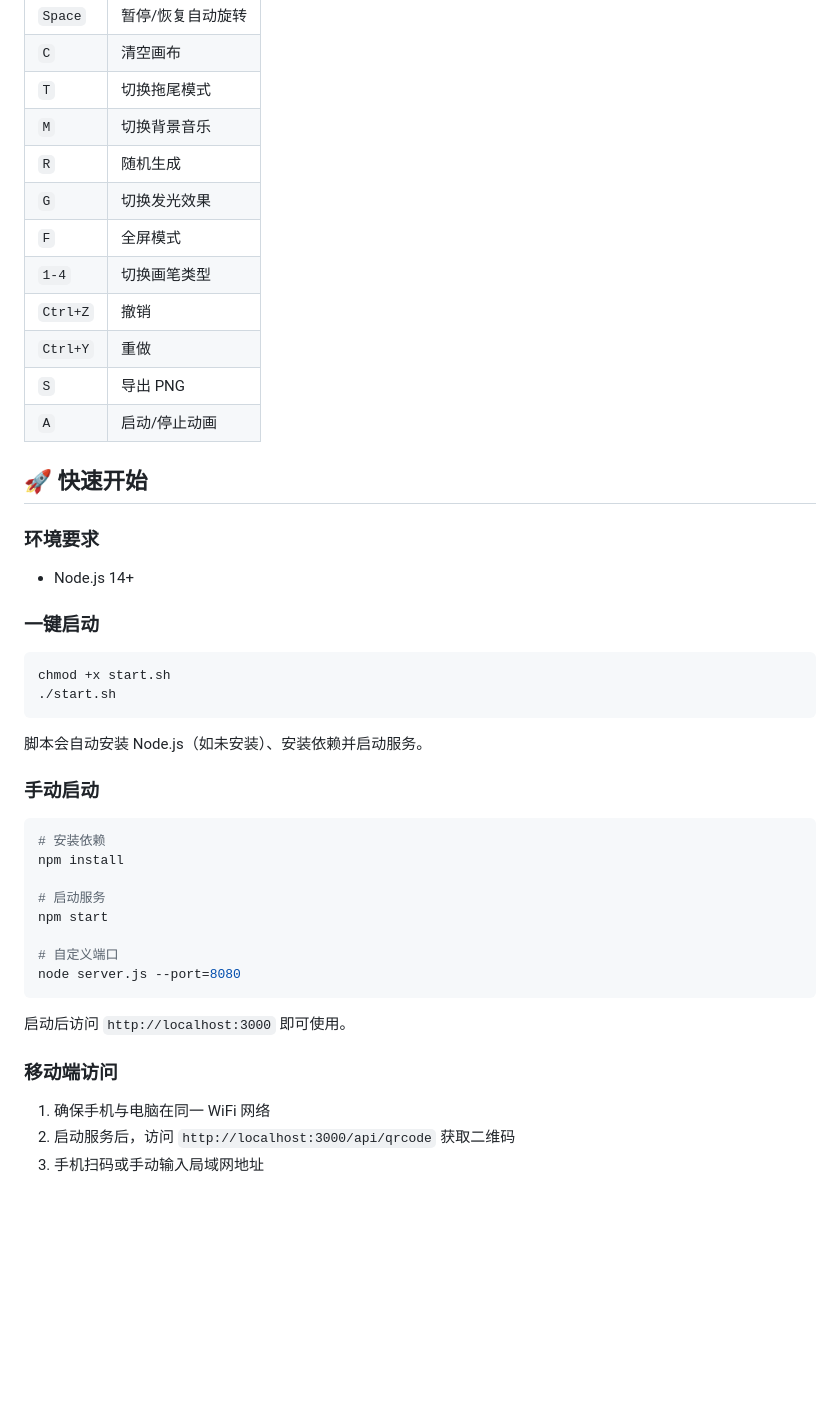
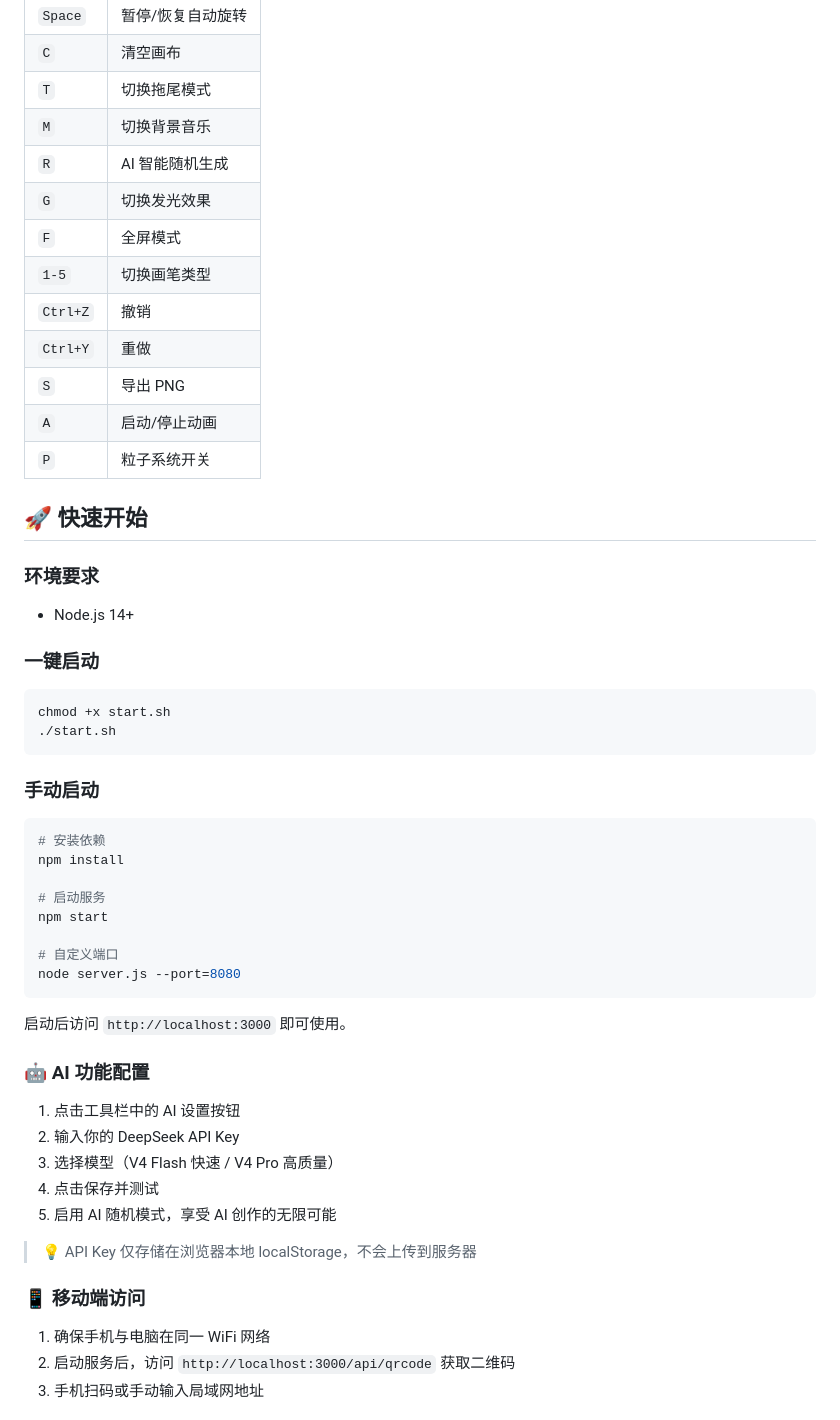
Before and after one commit to Youth-ANKE/Rotatepattern, a Markdown page: README.md, the part around one of its changes. Drawn GitHub-style; blank space fills up the shorter version.

````diff
--- a/README.md
+++ b/README.md
@@ -55,14 +70,15 @@
 | `C` | 清空画布 |
 | `T` | 切换拖尾模式 |
 | `M` | 切换背景音乐 |
-| `R` | 随机生成 |
+| `R` | AI 智能随机生成 |
 | `G` | 切换发光效果 |
 | `F` | 全屏模式 |
-| `1-4` | 切换画笔类型 |
+| `1-5` | 切换画笔类型 |
 | `Ctrl+Z` | 撤销 |
 | `Ctrl+Y` | 重做 |
 | `S` | 导出 PNG |
 | `A` | 启动/停止动画 |
+| `P` | 粒子系统开关 |
 
 ## 🚀 快速开始
 
@@ -74,8 +90,6 @@
 chmod +x start.sh
 ./start.sh
 ```
-
-脚本会自动安装 Node.js（如未安装）、安装依赖并启动服务。
 
 ### 手动启动
 ```bash
@@ -91,7 +105,16 @@ node server.js --port=8080
 
 启动后访问 `http://localhost:3000` 即可使用。
 
-### 移动端访问
+### 🤖 AI 功能配置
+1. 点击工具栏中的 AI 设置按钮
+2. 输入你的 DeepSeek API Key
+3. 选择模型（V4 Flash 快速 / V4 Pro 高质量）
+4. 点击保存并测试
+5. 启用 AI 随机模式，享受 AI 创作的无限可能
+
+> 💡 API Key 仅存储在浏览器本地 localStorage，不会上传到服务器
+
+### 📱 移动端访问
 1. 确保手机与电脑在同一 WiFi 网络
 2. 启动服务后，访问 `http://localhost:3000/api/qrcode` 获取二维码
 3. 手机扫码或手动输入局域网地址
````
Also changed, not shown: other parts of README.md (+84 -60 lines).
